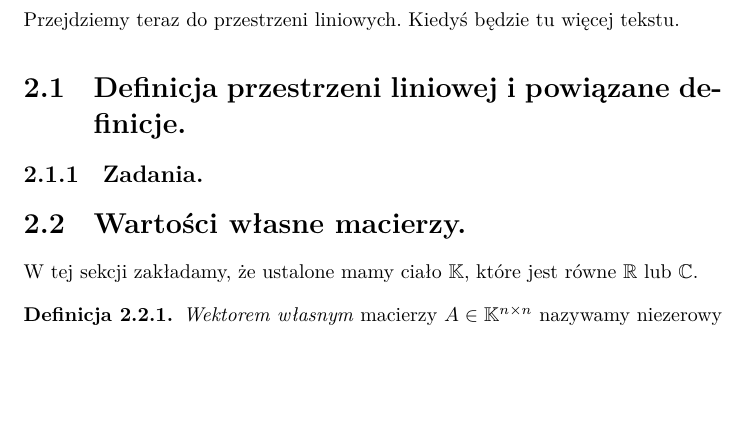
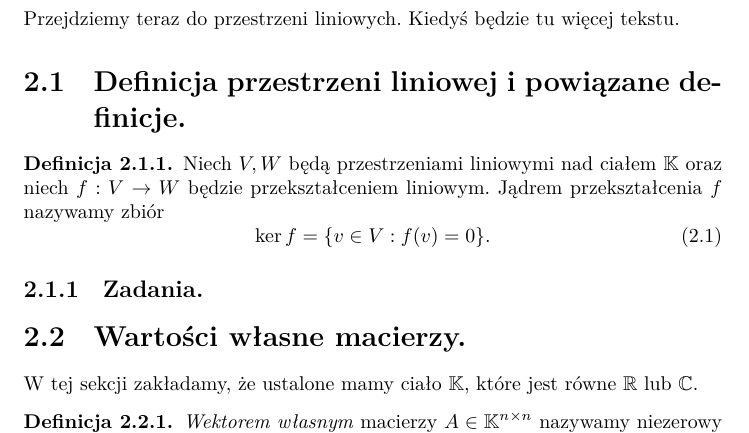
Before and after one commit to sz-lecture-notes/algebra, a LaTeX book (main.tex, which reads 02-vector-spaces/01-definition-of-vector-space-and-related-definitions.tex): part of page 19 of 22, cut so that both start at the same text, the shorter picture padded with empty space. Compiled offline with XeLaTeX.

Commit message:
Add ker definition to lin alg

```diff
--- a/02-vector-spaces/01-definition-of-vector-space-and-related-definitions.tex
+++ b/02-vector-spaces/01-definition-of-vector-space-and-related-definitions.tex
@@ -2,4 +2,13 @@
 
 % TODO: Przy pomocy algebry uniwersalnej}
 
+\begin{definition}
+	Niech $V, W$ będą przestrzeniami liniowymi nad ciałem $\mathbb{K}$
+		oraz niech $f: V \to W$ będzie przekształceniem liniowym.
+	Jądrem przekształcenia $f$ nazywamy zbiór
+	\begin{equation}
+		\ker f = \{v \in V : f(v) = 0\}.
+	\end{equation}
+\end{definition}
+
 \subsection{Zadania.}
```
